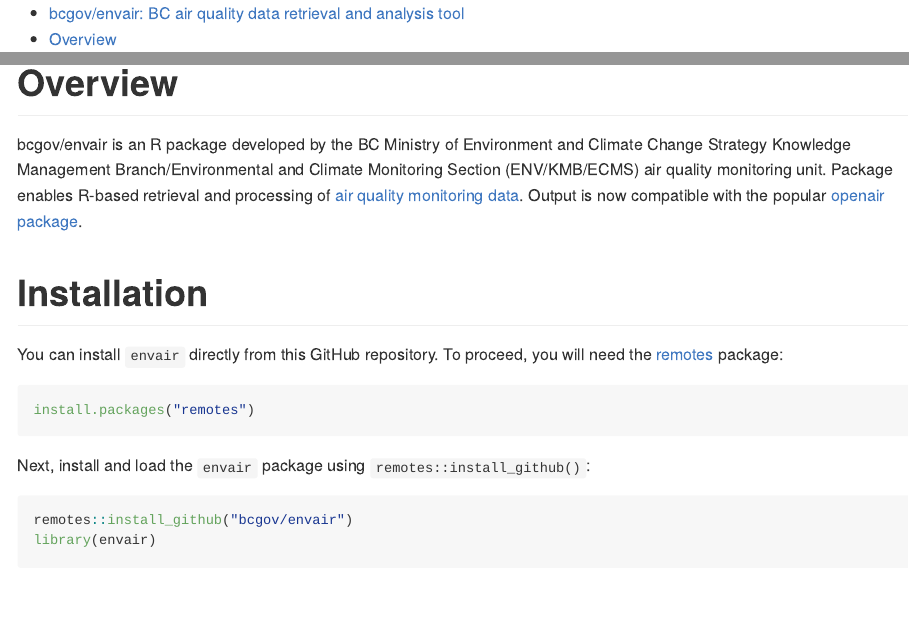
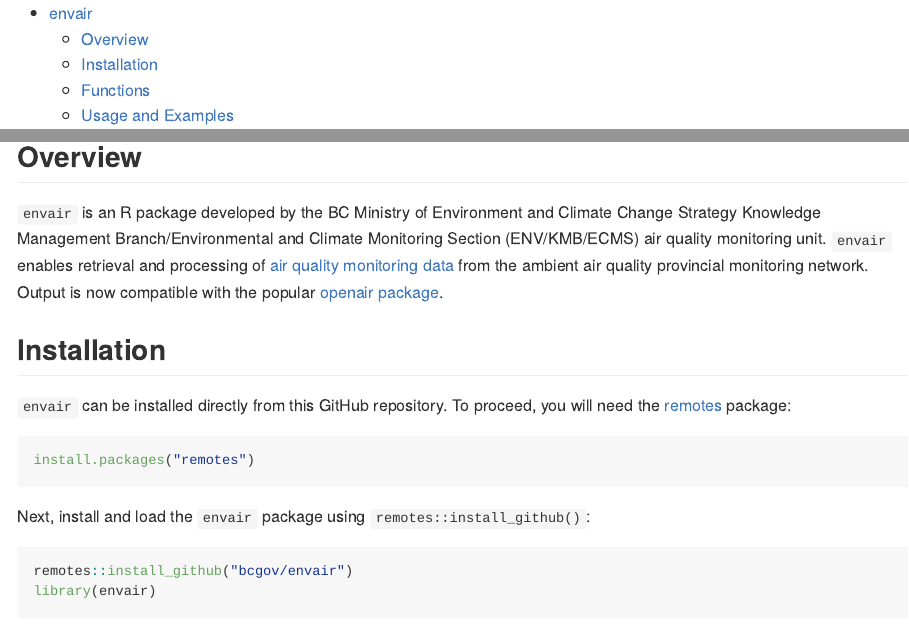
Before and after one commit to bcgov/envair, an R Markdown document (README.Rmd): the page in a window 1100 px wide, from its top, and a second part further down, joined at a grey line. The pictures show the output file README.md that the author committed with the source, drawn offline in the style of GitHub; badge pictures from the web are left out.

Commit message:
resolves issue #8 a bit of format tidying

````diff
--- a/README.Rmd
+++ b/README.Rmd
@@ -1,16 +1,10 @@
-
 ---
-output:
-  github_document:
-    toc: TRUE
+output: github_document
+html_preview: TRUE
+toc: TRUE
 ---
 
-
 <!-- Edit the README.Rmd only!!! The README.md is generated automatically from README.Rmd. -->
-
-bcgov/envair: BC air quality data retrieval and analysis tool
-==========================================================================
-
 
 ```{r, echo = FALSE}
 knitr::opts_chunk$set(
@@ -19,13 +13,17 @@
 )
 ```
 
-# Overview
+# envair
 
-bcgov/envair is an R package developed by the BC Ministry of Environment and Climate Change Strategy  Knowledge Management Branch/Environmental and Climate Monitoring Section (ENV/KMB/ECMS) air quality monitoring unit. Package enables R-based retrieval and processing of [air quality monitoring data](https://envistaweb.env.gov.bc.ca/). Output is now compatible with the popular [openair package](https://cran.r-project.org/web/packages/openair/openair.pdf).
+[![Lifecycle:Maturing](https://img.shields.io/badge/Lifecycle-Maturing-007EC6)](<Redirect-URL>)
 
-# Installation
+## Overview
 
-You can install `envair` directly from this GitHub repository. To proceed, you will need the [remotes](https://cran.r-project.org/package=remotes) package:
+`envair` is an R package developed by the BC Ministry of Environment and Climate Change Strategy Knowledge Management Branch/Environmental and Climate Monitoring Section (ENV/KMB/ECMS) air quality monitoring unit. `envair` enables retrieval and processing of [air quality monitoring data](https://envistaweb.env.gov.bc.ca/) from the ambient air quality provincial monitoring network. Output is now compatible with the popular [openair package](https://cran.r-project.org/web/packages/openair/openair.pdf).
+
+## Installation
+
+`envair` can be installed directly from this GitHub repository. To proceed, you will need the [remotes](https://cran.r-project.org/package=remotes) package:
 
 ```{r, eval=FALSE}
 install.packages("remotes")
````
Also changed, not shown: README.md, README.Rmd (9 more changed lines).
